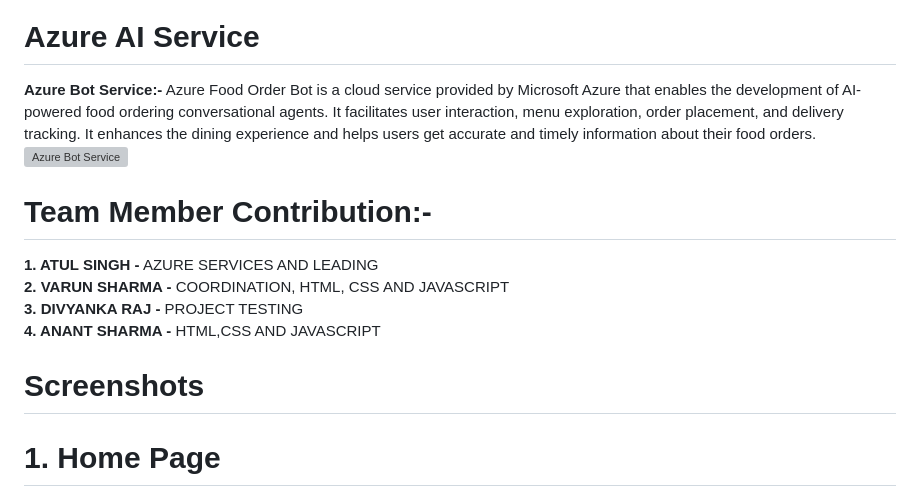
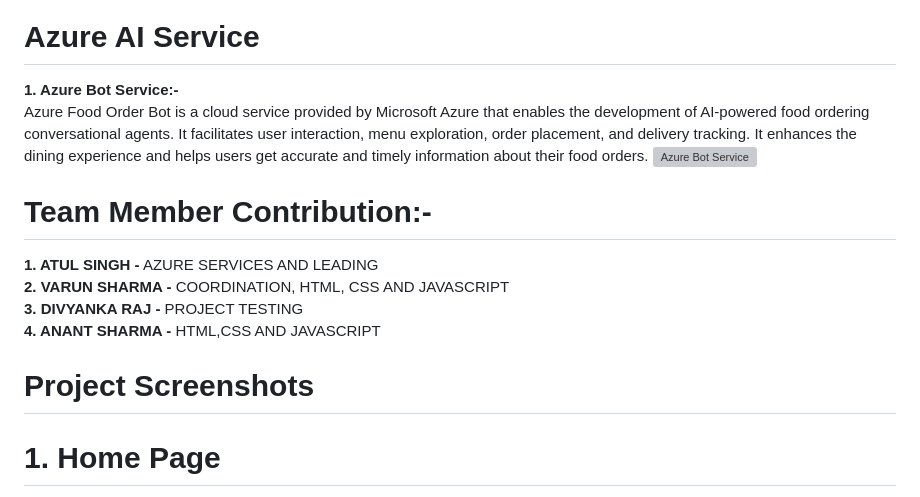
Before and after one commit to Atul-singh13/BhopaliFoodies, a Markdown page: README.md, the part around the change printed below. Rendered like a GitHub page; grey boxes are pictures that could not be loaded.

```diff
--- a/README.md
+++ b/README.md
@@ -69,7 +69,7 @@ Virtual Machines (VMs) are one of the core services provided by Microsoft Azure.
 
 
 # Azure AI Service
-**Azure Bot Service:-**
+**1. Azure Bot Service:-** <br/>
 Azure Food Order Bot is a cloud service provided by Microsoft Azure that enables the development of AI-powered food ordering conversational agents. It facilitates user interaction, menu exploration, order placement, and delivery tracking. It enhances the dining experience and helps users get accurate and timely information about their food orders.
 ![Azure Bot Service](https://github.com/Atul-singh13/BhopaliFoodies/assets/148680832/102bb83e-119e-47a5-8f72-730c7536c196)
 
@@ -84,7 +84,7 @@ Azure Food Order Bot is a cloud service provided by Microsoft Azure that enables
 
 
 
-#                              Screenshots
+#                              Project Screenshots
 
 # 1. Home Page
 ![HomePage](https://github.com/Atul-singh13/BhopaliFoodies/assets/148680832/5b9789ab-ce04-47f9-be08-9d49da3b2ed0)
```
Also changed, not shown: other parts of README.md (+11 -7 lines).
